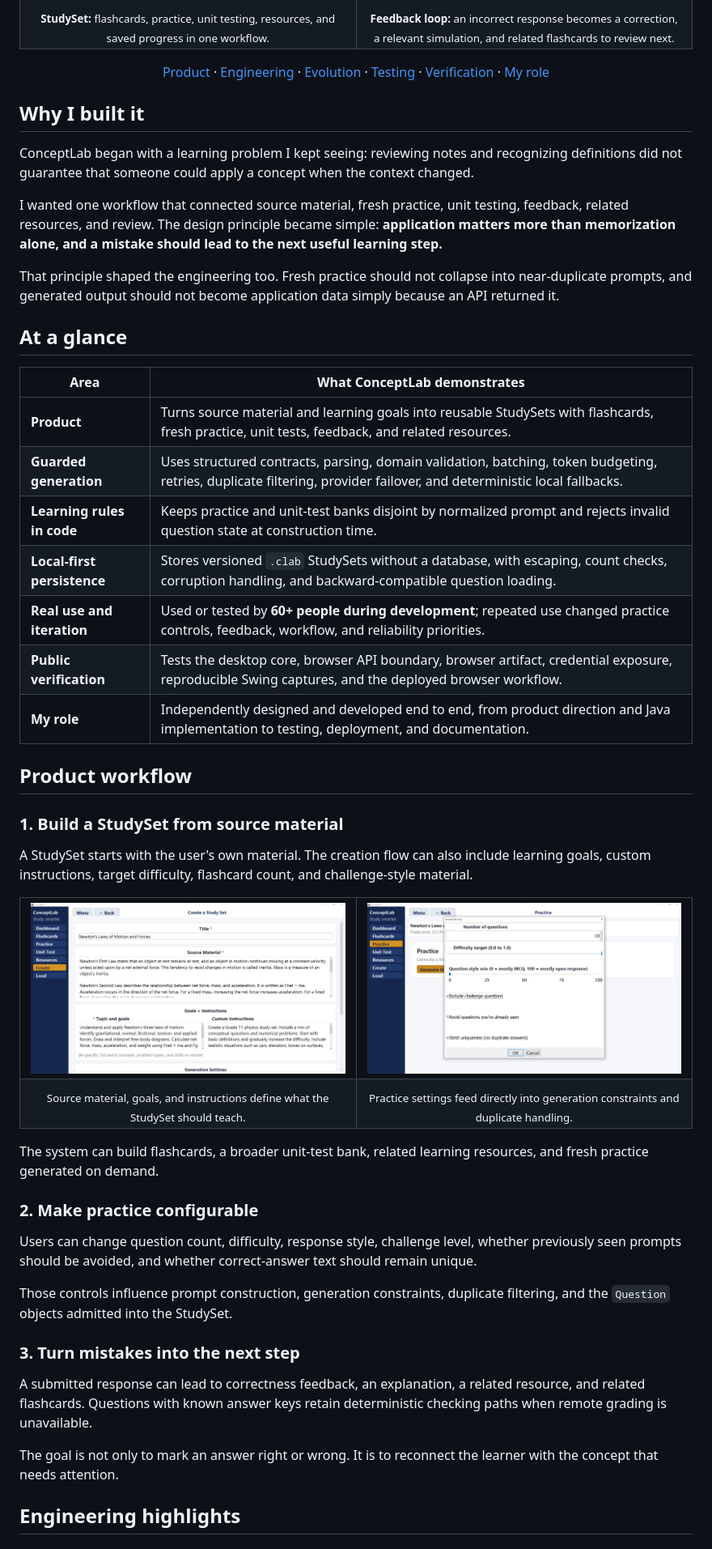
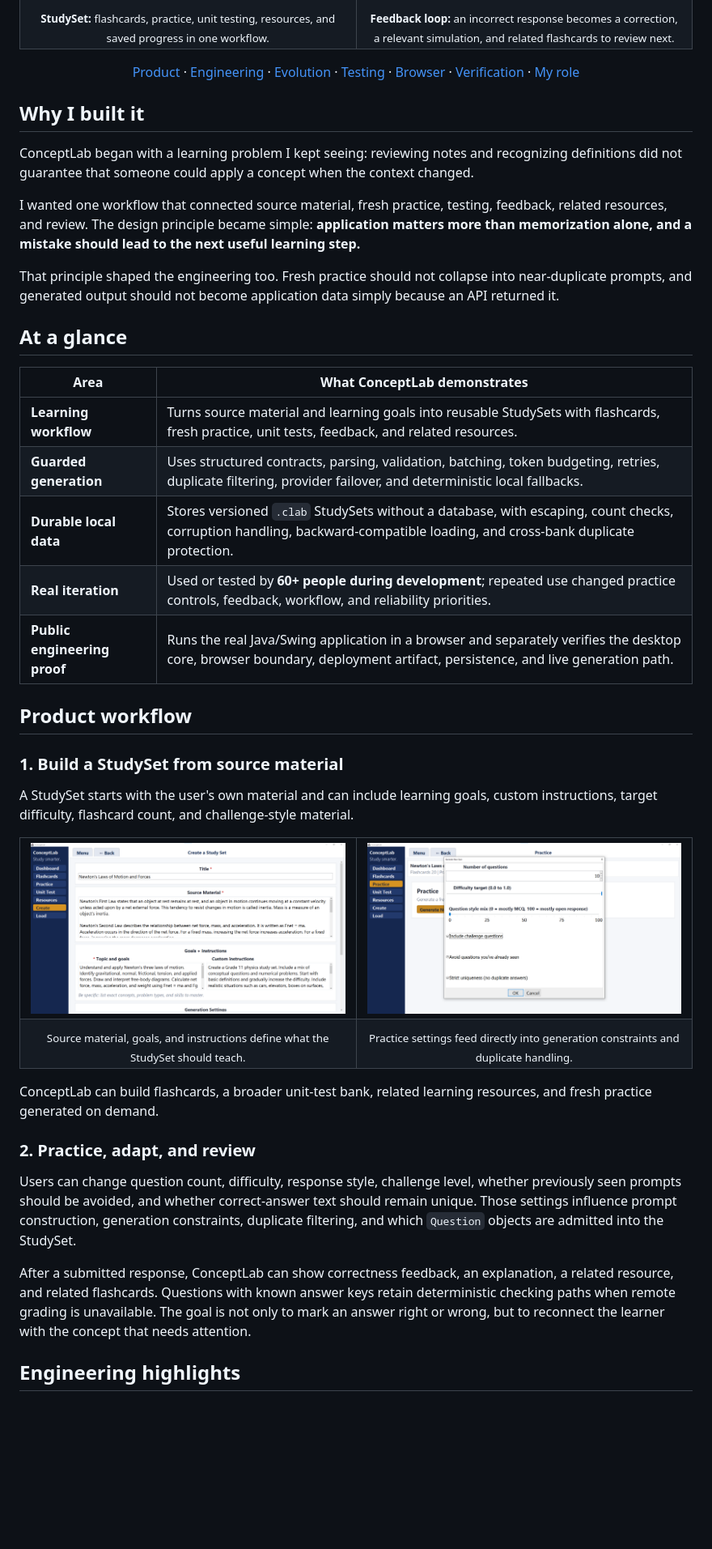
Before and after one commit to kzhu37/ConceptLab.Java-Portfolio, a Markdown page: README.md, the part around one of its changes. Shown at 81% size. Drawn GitHub-style; blank space fills up the shorter version.

Commit message:
Polish ConceptLab portfolio narrative

```diff
--- a/README.md
+++ b/README.md
@@ -43,6 +38,7 @@
   <a href="#engineering-highlights">Engineering</a> ·
   <a href="#development-evolution">Evolution</a> ·
   <a href="#user-testing">Testing</a> ·
+  <a href="#browser-edition">Browser</a> ·
   <a href="#verification">Verification</a> ·
   <a href="#my-role-and-repository-scope">My role</a>
 </p>
@@ -51,7 +47,7 @@
 
 ConceptLab began with a learning problem I kept seeing: reviewing notes and recognizing definitions did not guarantee that someone could apply a concept when the context changed.
 
-I wanted one workflow that connected source material, fresh practice, unit testing, feedback, related resources, and review. The design principle became simple: **application matters more than memorization alone, and a mistake should lead to the next useful learning step.**
+I wanted one workflow that connected source material, fresh practice, testing, feedback, related resources, and review. The design principle became simple: **application matters more than memorization alone, and a mistake should lead to the next useful learning step.**
 
 That principle shaped the engineering too. Fresh practice should not collapse into near-duplicate prompts, and generated output should not become application data simply because an API returned it.
 
@@ -59,19 +55,17 @@ That principle shaped the engineering too. Fresh practice should not collapse in
 
 | Area | What ConceptLab demonstrates |
 | --- | --- |
-| **Product** | Turns source material and learning goals into reusable StudySets with flashcards, fresh practice, unit tests, feedback, and related resources. |
-| **Guarded generation** | Uses structured contracts, parsing, domain validation, batching, token budgeting, retries, duplicate filtering, provider failover, and deterministic local fallbacks. |
-| **Learning rules in code** | Keeps practice and unit-test banks disjoint by normalized prompt and rejects invalid question state at construction time. |
-| **Local-first persistence** | Stores versioned `.clab` StudySets without a database, with escaping, count checks, corruption handling, and backward-compatible question loading. |
-| **Real use and iteration** | Used or tested by **60+ people during development**; repeated use changed practice controls, feedback, workflow, and reliability priorities. |
-| **Public verification** | Tests the desktop core, browser API boundary, browser artifact, credential exposure, reproducible Swing captures, and the deployed browser workflow. |
-| **My role** | Independently designed and developed end to end, from product direction and Java implementation to testing, deployment, and documentation. |
+| **Learning workflow** | Turns source material and learning goals into reusable StudySets with flashcards, fresh practice, unit tests, feedback, and related resources. |
+| **Guarded generation** | Uses structured contracts, parsing, validation, batching, token budgeting, retries, duplicate filtering, provider failover, and deterministic local fallbacks. |
+| **Durable local data** | Stores versioned `.clab` StudySets without a database, with escaping, count checks, corruption handling, backward-compatible loading, and cross-bank duplicate protection. |
+| **Real iteration** | Used or tested by **60+ people during development**; repeated use changed practice controls, feedback, workflow, and reliability priorities. |
+| **Public engineering proof** | Runs the real Java/Swing application in a browser and separately verifies the desktop core, browser boundary, deployment artifact, persistence, and live generation path. |
 
 ## Product workflow
 
 ### 1. Build a StudySet from source material
 
-A StudySet starts with the user's own material. The creation flow can also include learning goals, custom instructions, target difficulty, flashcard count, and challenge-style material.
+A StudySet starts with the user's own material and can include learning goals, custom instructions, target difficulty, flashcard count, and challenge-style material.
 
 <table>
   <tr>
@@ -88,19 +82,13 @@ A StudySet starts with the user's own material. The creation flow can also inclu
   </tr>
 </table>
 
-The system can build flashcards, a broader unit-test bank, related learning resources, and fresh practice generated on demand.
+ConceptLab can build flashcards, a broader unit-test bank, related learning resources, and fresh practice generated on demand.
 
-### 2. Make practice configurable
+### 2. Practice, adapt, and review
 
-Users can change question count, difficulty, response style, challenge level, whether previously seen prompts should be avoided, and whether correct-answer text should remain unique.
+Users can change question count, difficulty, response style, challenge level, whether previously seen prompts should be avoided, and whether correct-answer text should remain unique. Those settings influence prompt construction, generation constraints, duplicate filtering, and which `Question` objects are admitted into the StudySet.
 
-Those controls influence prompt construction, generation constraints, duplicate filtering, and the `Question` objects admitted into the StudySet.
-
-### 3. Turn mistakes into the next step
-
-A submitted response can lead to correctness feedback, an explanation, a related resource, and related flashcards. Questions with known answer keys retain deterministic checking paths when remote grading is unavailable.
-
-The goal is not only to mark an answer right or wrong. It is to reconnect the learner with the concept that needs attention.
+After a submitted response, ConceptLab can show correctness feedback, an explanation, a related resource, and related flashcards. Questions with known answer keys retain deterministic checking paths when remote grading is unavailable. The goal is not only to mark an answer right or wrong, but to reconnect the learner with the concept that needs attention.
 
 ## Engineering highlights
 
```
Also changed, not shown: other parts of README.md (+25 -11 lines).
